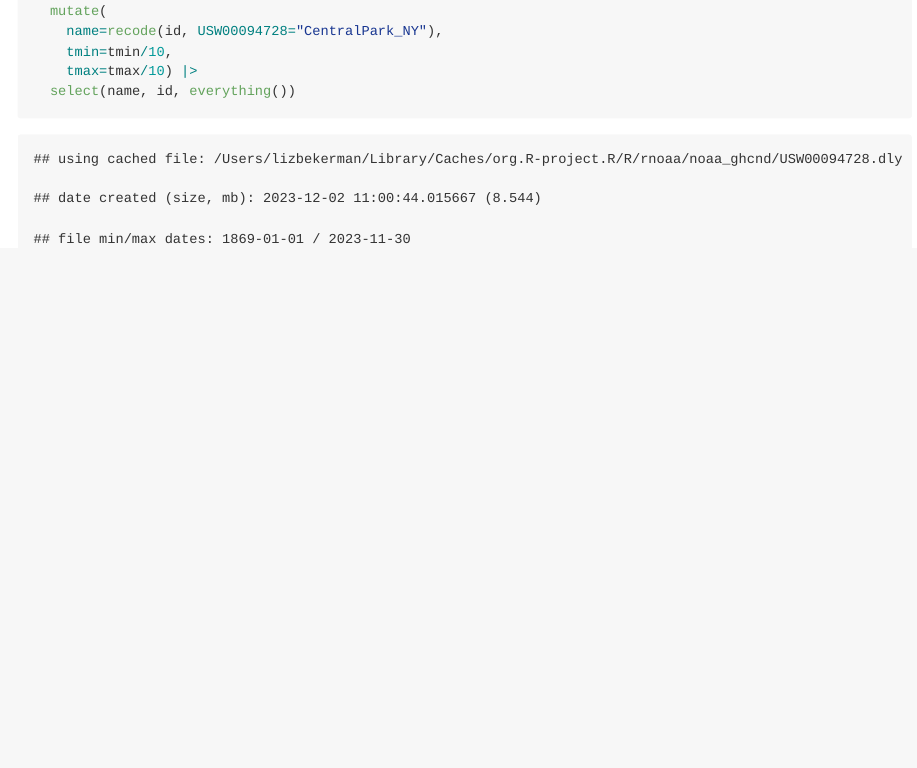
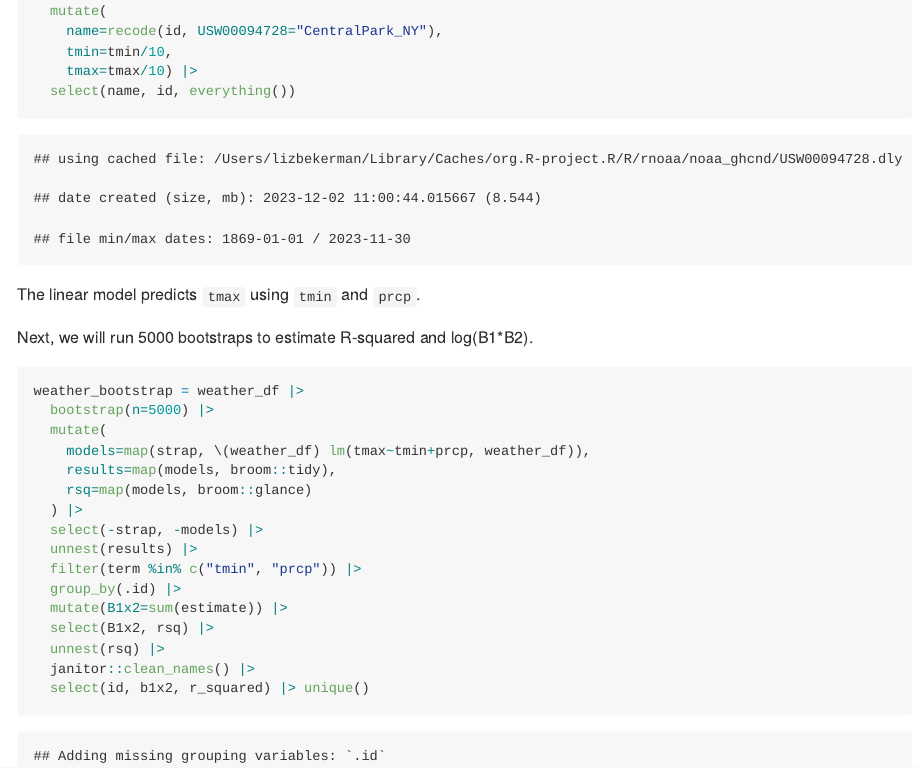
Before and after one commit to eb3516/p8105_hw6_eb3516, an R Markdown document (p8105_hw6_eb3516.Rmd): the page in a window 1100 px wide, from 560 px down. The pictures show the output file p8105_hw6_eb3516.md that the author committed with the source, drawn offline in the style of GitHub.

Commit message:
Problem 2 bootstrap

````diff
--- a/p8105_hw6_eb3516.Rmd
+++ b/p8105_hw6_eb3516.Rmd
@@ -36,3 +36,26 @@ weather_df=
     tmax=tmax/10) |>
   select(name, id, everything())
 ```
+
+The linear model predicts `tmax` using `tmin` and `prcp`.
+
+Next, we will run 5000 bootstraps to estimate R-squared and log(B1*B2).
+
+```{r}
+weather_bootstrap = weather_df |>
+  bootstrap(n=5000) |>
+  mutate(
+    models=map(strap, \(weather_df) lm(tmax~tmin+prcp, weather_df)),
+    results=map(models, broom::tidy),
+    rsq=map(models, broom::glance)
+  ) |>
+  select(-strap, -models) |>
+  unnest(results) |>
+  filter(term %in% c("tmin", "prcp")) |>
+  group_by(.id) |>
+  mutate(B1x2=sum(estimate)) |>
+  select(B1x2, rsq) |>
+  unnest(rsq) |>
+  janitor::clean_names() |>
+  select(id, b1x2, r_squared) |> unique()
+```
````
Also changed, not shown: p8105_hw6_eb3516.md.
